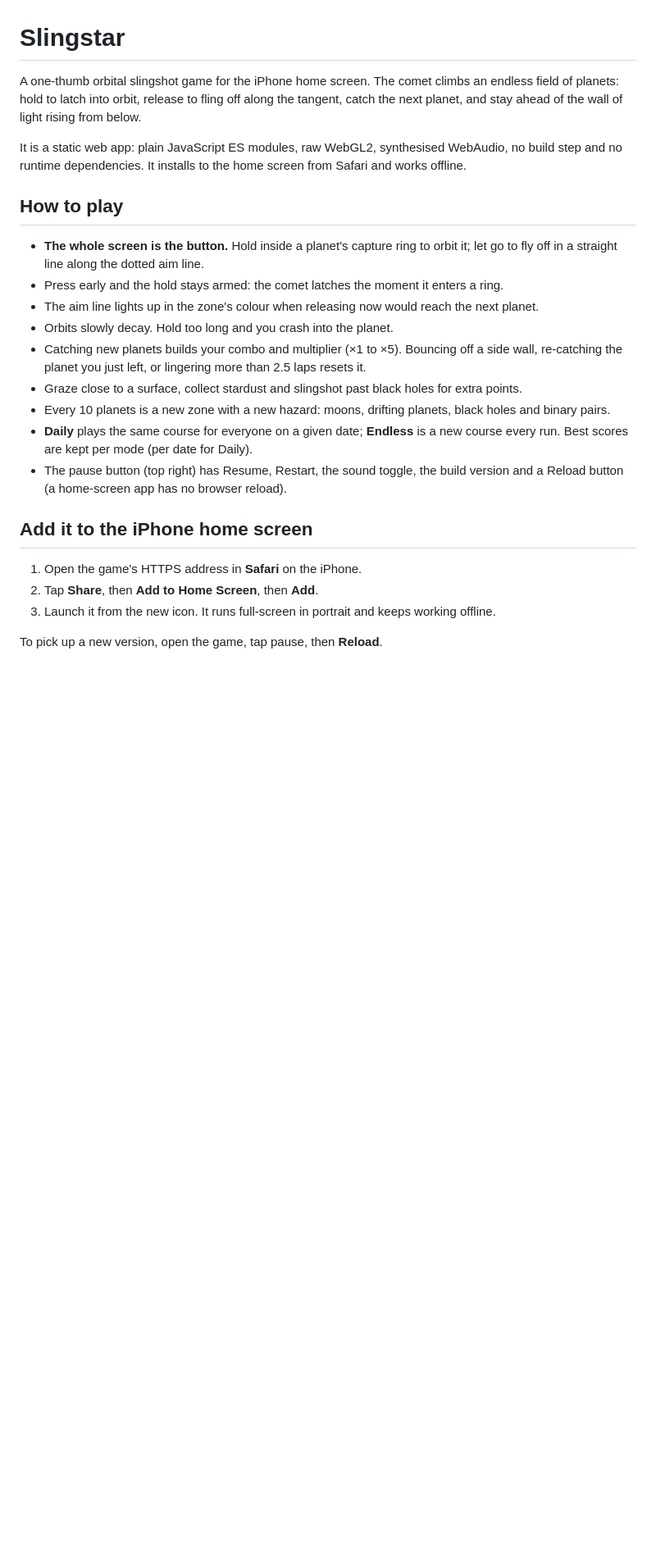
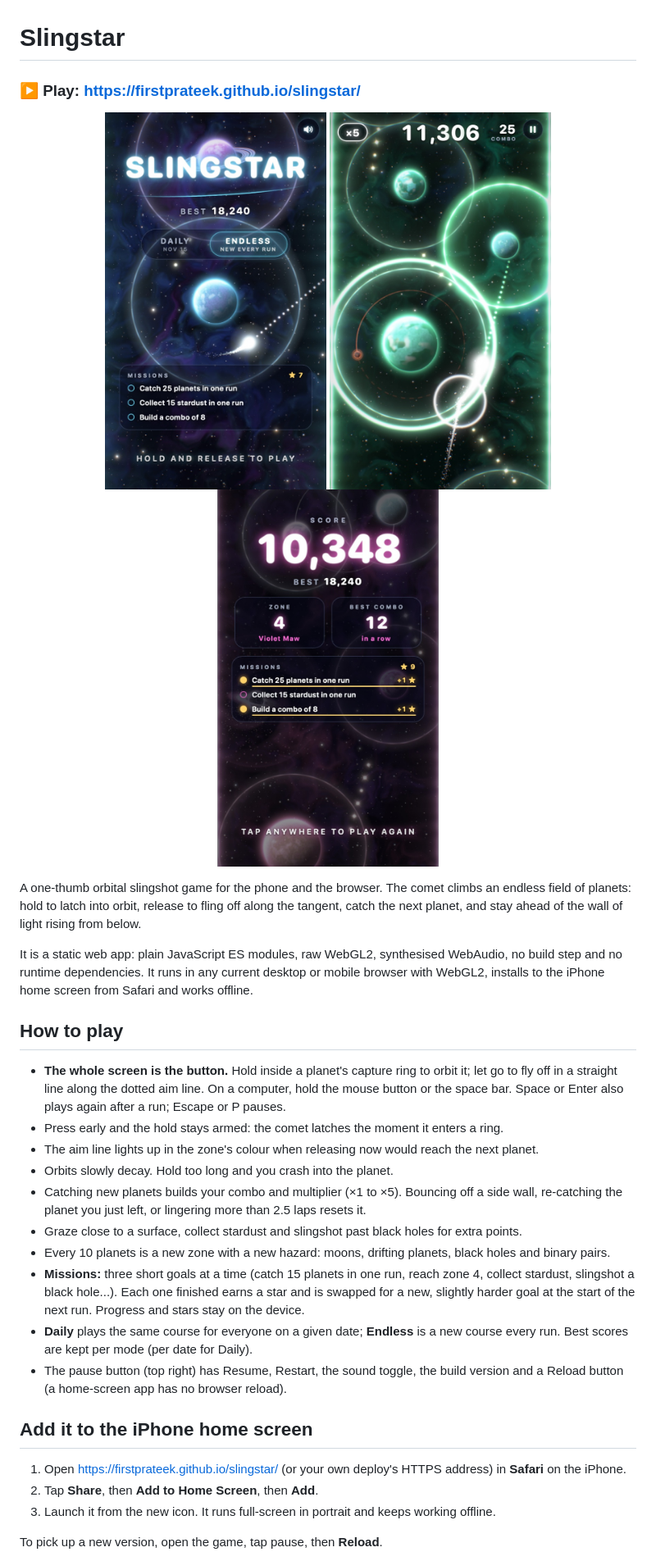
Before and after one commit to firstprateek/slingstar, a Markdown page: README.md, the part around one of its changes. Shown at 82% size. GitHub-like rendering; pictures changed too: docs/gameover.jpg (added), docs/play.jpg (added), docs/title.jpg (added); blank space fills up the shorter version.

```diff
--- a/README.md
+++ b/README.md
@@ -1,16 +1,26 @@
 # Slingstar
 
-A one-thumb orbital slingshot game for the iPhone home screen. The comet climbs an endless field
+### ▶ Play: https://firstprateek.github.io/slingstar/
+
+<p align="center">
+  <img src="docs/title.jpg" alt="Slingstar title screen with today's missions" width="270">
+  <img src="docs/play.jpg" alt="Slingstar mid-run: the comet orbiting a planet with the aim line lit" width="270">
+  <img src="docs/gameover.jpg" alt="Slingstar game-over card with finished missions" width="270">
+</p>
+
+A one-thumb orbital slingshot game for the phone and the browser. The comet climbs an endless field
 of planets: hold to latch into orbit, release to fling off along the tangent, catch the next
 planet, and stay ahead of the wall of light rising from below.
 
 It is a static web app: plain JavaScript ES modules, raw WebGL2, synthesised WebAudio, no build
-step and no runtime dependencies. It installs to the home screen from Safari and works offline.
+step and no runtime dependencies. It runs in any current desktop or mobile browser with WebGL2,
+installs to the iPhone home screen from Safari and works offline.
 
 ## How to play
 
 - **The whole screen is the button.** Hold inside a planet's capture ring to orbit it; let go to
-  fly off in a straight line along the dotted aim line.
+  fly off in a straight line along the dotted aim line. On a computer, hold the mouse button or the
+  space bar. Space or Enter also plays again after a run; Escape or P pauses.
 - Press early and the hold stays armed: the comet latches the moment it enters a ring.
 - The aim line lights up in the zone's colour when releasing now would reach the next planet.
 - Orbits slowly decay. Hold too long and you crash into the planet.
@@ -19,6 +29,9 @@ step and no runtime dependencies. It installs to the home screen from Safari and
 - Graze close to a surface, collect stardust and slingshot past black holes for extra points.
 - Every 10 planets is a new zone with a new hazard: moons, drifting planets, black holes and
   binary pairs.
+- **Missions:** three short goals at a time (catch 15 planets in one run, reach zone 4, collect
+  stardust, slingshot a black hole...). Each one finished earns a star and is swapped for a new,
+  slightly harder goal at the start of the next run. Progress and stars stay on the device.
 - **Daily** plays the same course for everyone on a given date; **Endless** is a new course every
   run. Best scores are kept per mode (per date for Daily).
 - The pause button (top right) has Resume, Restart, the sound toggle, the build version and a
@@ -26,7 +39,8 @@ step and no runtime dependencies. It installs to the home screen from Safari and
 
 ## Add it to the iPhone home screen
 
-1. Open the game's HTTPS address in **Safari** on the iPhone.
+1. Open https://firstprateek.github.io/slingstar/ (or your own deploy's HTTPS address) in
+   **Safari** on the iPhone.
 2. Tap **Share**, then **Add to Home Screen**, then **Add**.
 3. Launch it from the new icon. It runs full-screen in portrait and keeps working offline.
 
```
Also changed, not shown: other parts of README.md (+8 -1 lines), 14 other files.
